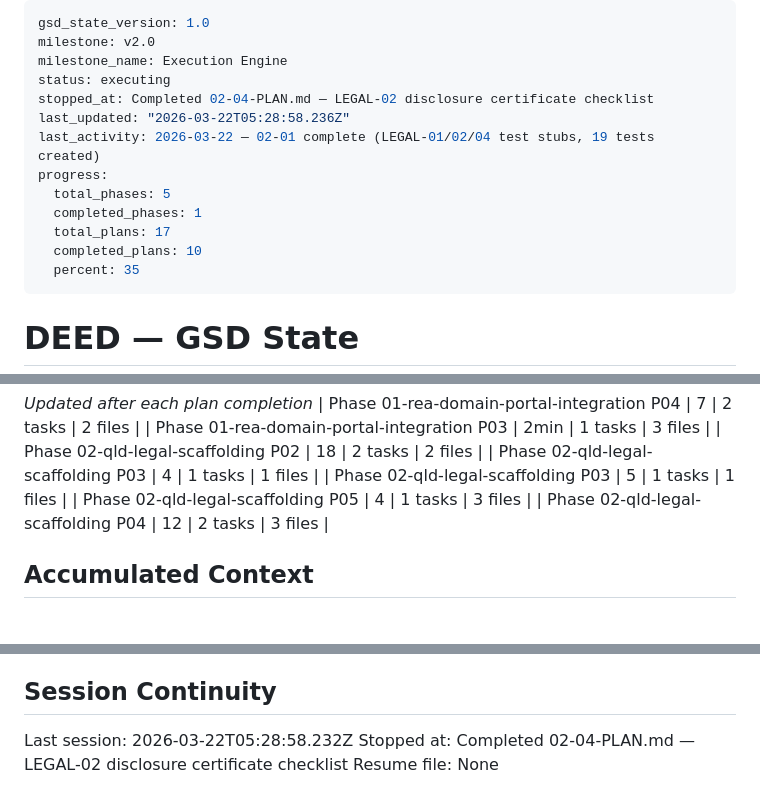
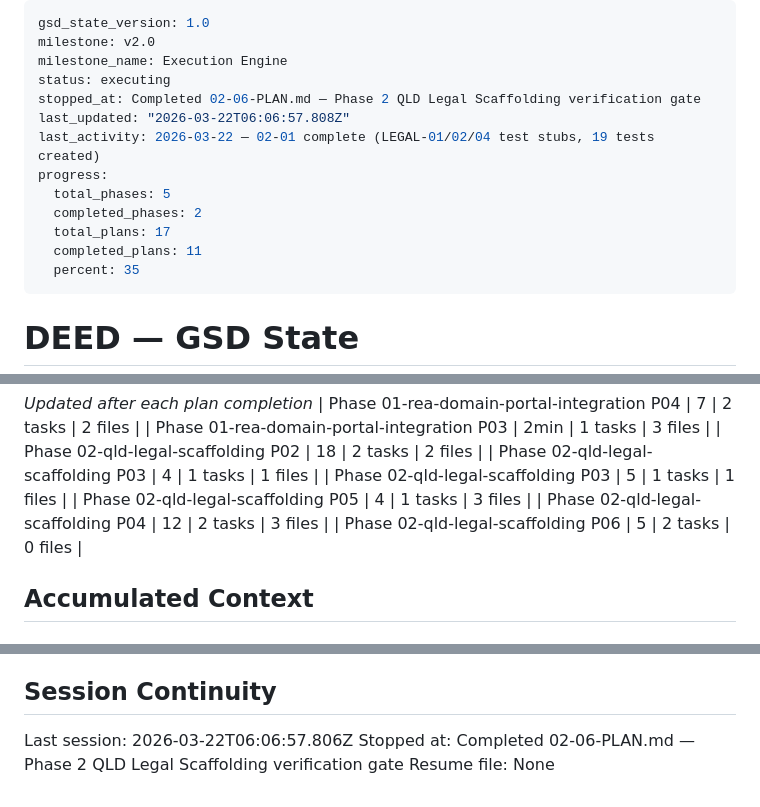
Before and after one commit to bongle404/deed, a Markdown page: .planning/STATE.md, 3 parts joined by grey strips. Rendered like a GitHub page.

Commit message:
docs(02-06): complete Phase 2 QLD Legal Scaffolding — all four LEGAL requirements human-verified
- 68/68 tests green confirmed before checkpoint
- Human approved LEGAL-01 through LEGAL-04 end-to-end browser walkthrough
- Phase 2 marked complete in ROADMAP.md (6/6 plans with SUMMARY)
- STATE.md updated: progress 65%, session recorded

Co-Authored-By: Claude Sonnet 4.6 <noreply@anthropic.com>

```diff
--- a/.planning/STATE.md
+++ b/.planning/STATE.md
@@ -3,14 +3,14 @@ gsd_state_version: 1.0
 milestone: v2.0
 milestone_name: Execution Engine
 status: executing
-stopped_at: Completed 02-04-PLAN.md — LEGAL-02 disclosure certificate checklist
-last_updated: "2026-03-22T05:28:58.236Z"
+stopped_at: Completed 02-06-PLAN.md — Phase 2 QLD Legal Scaffolding verification gate
+last_updated: "2026-03-22T06:06:57.808Z"
 last_activity: 2026-03-22 — 02-01 complete (LEGAL-01/02/04 test stubs, 19 tests created)
 progress:
   total_phases: 5
-  completed_phases: 1
+  completed_phases: 2
   total_plans: 17
-  completed_plans: 10
+  completed_plans: 11
   percent: 35
 ---
 
@@ -55,6 +55,7 @@ Progress: [████░░░░░░] 35%
 | Phase 02-qld-legal-scaffolding P03 | 5 | 1 tasks | 1 files |
 | Phase 02-qld-legal-scaffolding P05 | 4 | 1 tasks | 3 files |
 | Phase 02-qld-legal-scaffolding P04 | 12 | 2 tasks | 3 files |
+| Phase 02-qld-legal-scaffolding P06 | 5 | 2 tasks | 0 files |
 
 ## Accumulated Context
 
@@ -102,6 +104,6 @@ Recent decisions affecting current work:
 
 ## Session Continuity
 
-Last session: 2026-03-22T05:28:58.232Z
-Stopped at: Completed 02-04-PLAN.md — LEGAL-02 disclosure certificate checklist
+Last session: 2026-03-22T06:06:57.806Z
+Stopped at: Completed 02-06-PLAN.md — Phase 2 QLD Legal Scaffolding verification gate
 Resume file: None
```
Also changed, not shown: other parts of .planning/STATE.md (+1 -0 lines), .planning/ROADMAP.md (+2 -2 lines), 1 other file.
